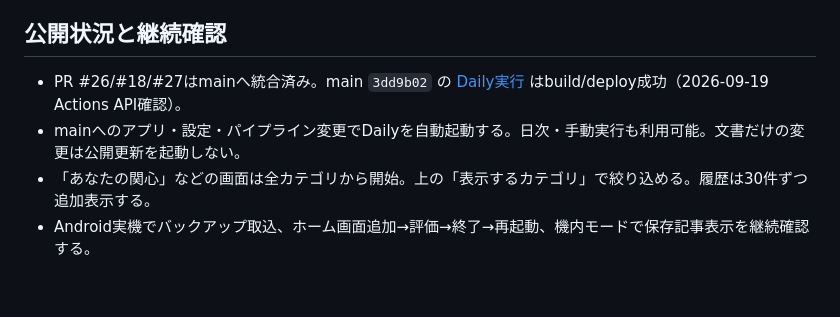
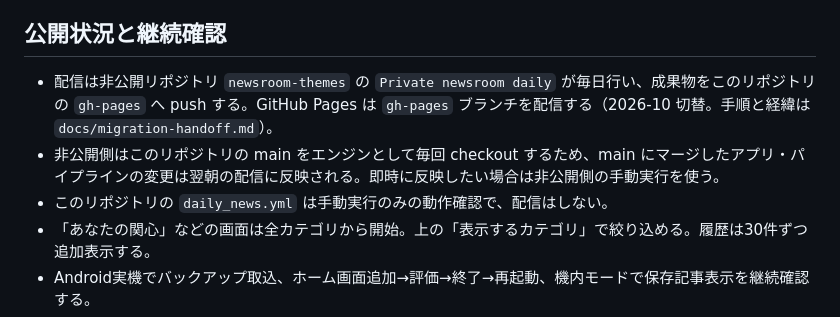
Before and after one commit to anyhoe104-spec/Personal-Newsroom, a Markdown page: docs/release-guide.md, the part around the change. Drawn GitHub-style; blank space fills up the shorter version.

```diff
--- a/docs/release-guide.md
+++ b/docs/release-guide.md
@@ -35,8 +35,9 @@ node tests/browser-smoke.cjs
 
 ## 公開状況と継続確認
 
-- PR #26/#18/#27はmainへ統合済み。main `3dd9b02` の [Daily実行](https://github.com/anyhoe104-spec/Personal-Newsroom/actions/runs/35437648483) はbuild/deploy成功（2026-09-19 Actions API確認）。
-- mainへのアプリ・設定・パイプライン変更でDailyを自動起動する。日次・手動実行も利用可能。文書だけの変更は公開更新を起動しない。
+- 配信は非公開リポジトリ `newsroom-themes` の `Private newsroom daily` が毎日行い、成果物をこのリポジトリの `gh-pages` へ push する。GitHub Pages は `gh-pages` ブランチを配信する（2026-10 切替。手順と経緯は `docs/migration-handoff.md`）。
+- 非公開側はこのリポジトリの main をエンジンとして毎回 checkout するため、main にマージしたアプリ・パイプラインの変更は翌朝の配信に反映される。即時に反映したい場合は非公開側の手動実行を使う。
+- このリポジトリの `daily_news.yml` は手動実行のみの動作確認で、配信はしない。
 - 「あなたの関心」などの画面は全カテゴリから開始。上の「表示するカテゴリ」で絞り込める。履歴は30件ずつ追加表示する。
 - Android実機でバックアップ取込、ホーム画面追加→評価→終了→再起動、機内モードで保存記事表示を継続確認する。
 - 卵の未評価記事に評価が表示された件は未再現。評価日時と該当記事・ボタンの画像をもとに照合する。
```
Also changed, not shown: docs/migration-handoff.md (+9 -9 lines), docs/requirements.md (+5 -5 lines).
